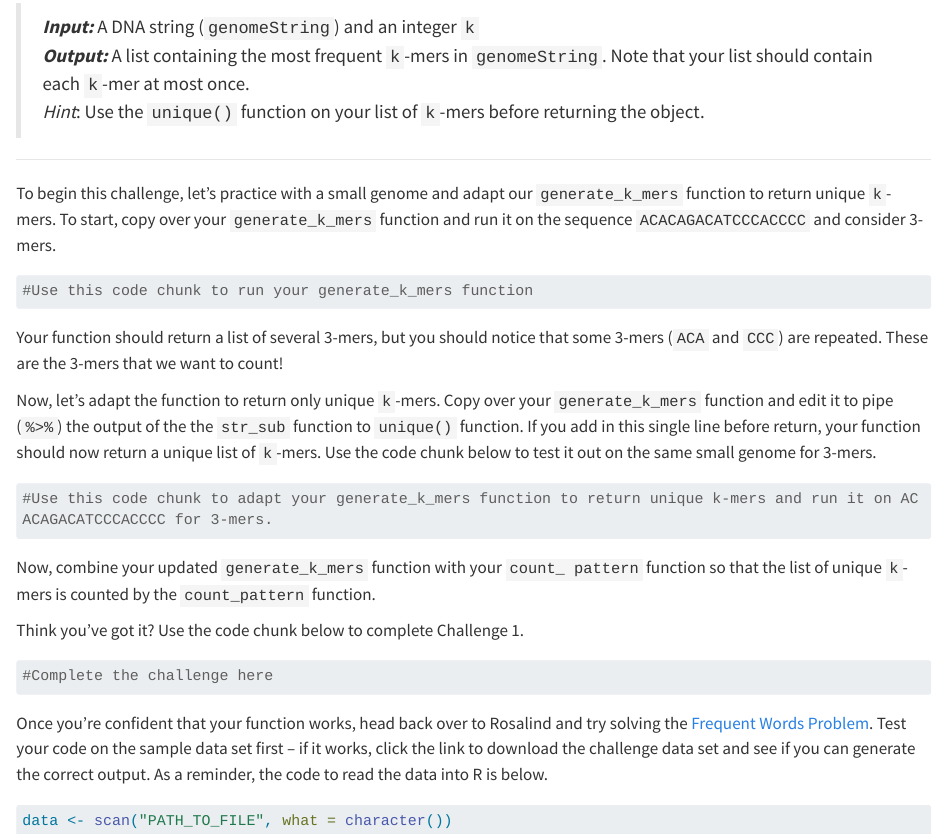
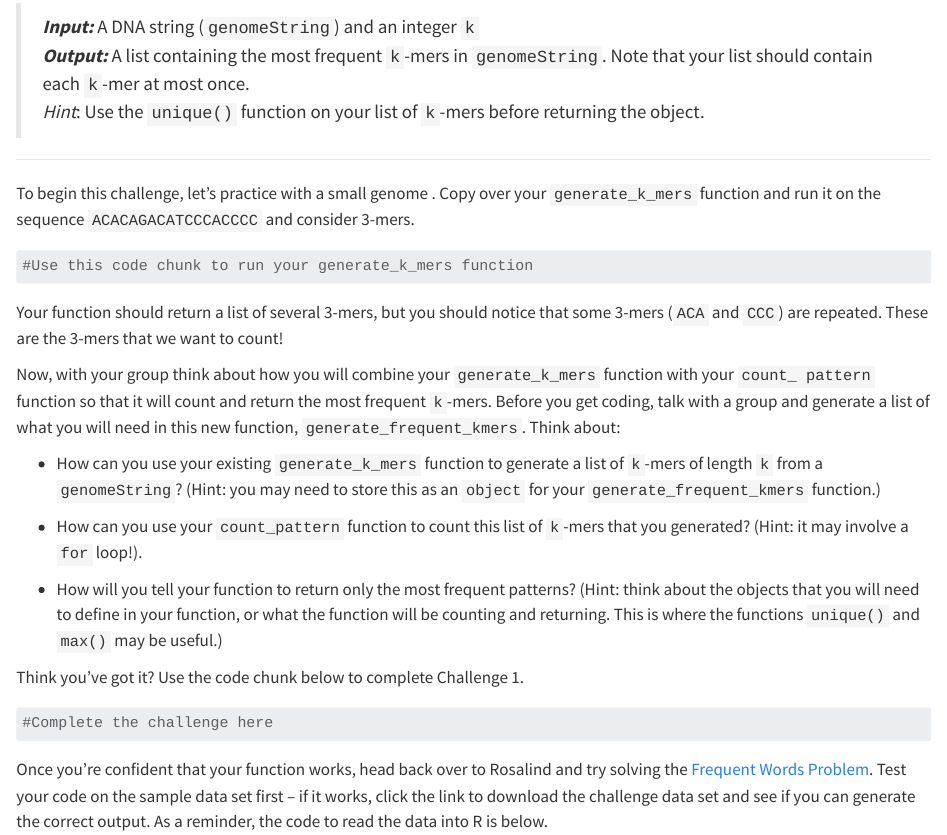
Before and after one commit to mcduryea/Intro-to-Bioinformatics, a Quarto document (ReplicationOrigin_PartII.qmd): the page in a window 1100 px wide, from 820 px down. Rendered offline with R 4.5, knitr and Pandoc in place of Quarto, with nearby package versions; long lines of code are wrapped.

Commit message:
Update ReplicationOrigin_PartII.qmd
Added a few hints to Challenge 1 and 2.

````diff
--- a/ReplicationOrigin_PartII.qmd
+++ b/ReplicationOrigin_PartII.qmd
@@ -36,7 +36,7 @@ Armed with the knowledge that these DnaA boxes appear more frequently than one w
 
 ------------------------------------------------------------------------
 
-To begin this challenge, let's practice with a small genome and adapt our `generate_k_mers` function to return unique `k`-mers. To start, copy over your `generate_k_mers` function and run it on the sequence `ACACAGACATCCCACCCC` and consider 3-mers.
+To begin this challenge, let's practice with a small genome . Copy over your `generate_k_mers` function and run it on the sequence `ACACAGACATCCCACCCC` and consider 3-mers.
 
 ```{r}
 #Use this code chunk to run your generate_k_mers function
@@ -44,13 +44,13 @@ To begin this challenge, let's practice with a small genome and adapt our `gener
 
 Your function should return a list of several 3-mers, but you should notice that some 3-mers (`ACA` and `CCC`) are repeated. These are the 3-mers that we want to count!
 
-Now, let's adapt the function to return only unique `k`-mers. Copy over your `generate_k_mers` function and edit it to pipe (`%>%`) the output of the the `str_sub` function to `unique()` function. If you add in this single line before return, your function should now return a unique list of `k`-mers. Use the code chunk below to test it out on the same small genome for 3-mers.
+Now, with your group think about how you will combine your `generate_k_mers` function with your `count_ pattern` function so that it will count and return the most frequent `k`-mers. Before you get coding, talk with a group and generate a list of what you will need in this new function, `generate_frequent_kmers`. Think about:
 
-```{r}
-#Use this code chunk to adapt your generate_k_mers function to return unique k-mers and run it on ACACAGACATCCCACCCC for 3-mers.
-```
+-   How can you use your existing `generate_k_mers` function to generate a list of `k`-mers of length `k` from a `genomeString`? (Hint: you may need to store this as an `object` for your `generate_frequent_kmers` function.)
 
-Now, combine your updated `generate_k_mers` function with your `count_ pattern` function so that the list of unique `k`-mers is counted by the `count_pattern` function.
+-   How can you use your `count_pattern` function to count this list of `k`-mers that you generated? (Hint: it may involve a `for` loop!).
+
+-   How will you tell your function to return only the most frequent patterns? (Hint: think about the objects that you will need to define in your function, or what the function will be counting and returning. This is where the functions `unique()` and `max()` may be useful.)
 
 Think you've got it? Use the code chunk below to complete Challenge 1.
 
````
Also changed, not shown: ReplicationOrigin_PartII.qmd (10 more changed lines).
